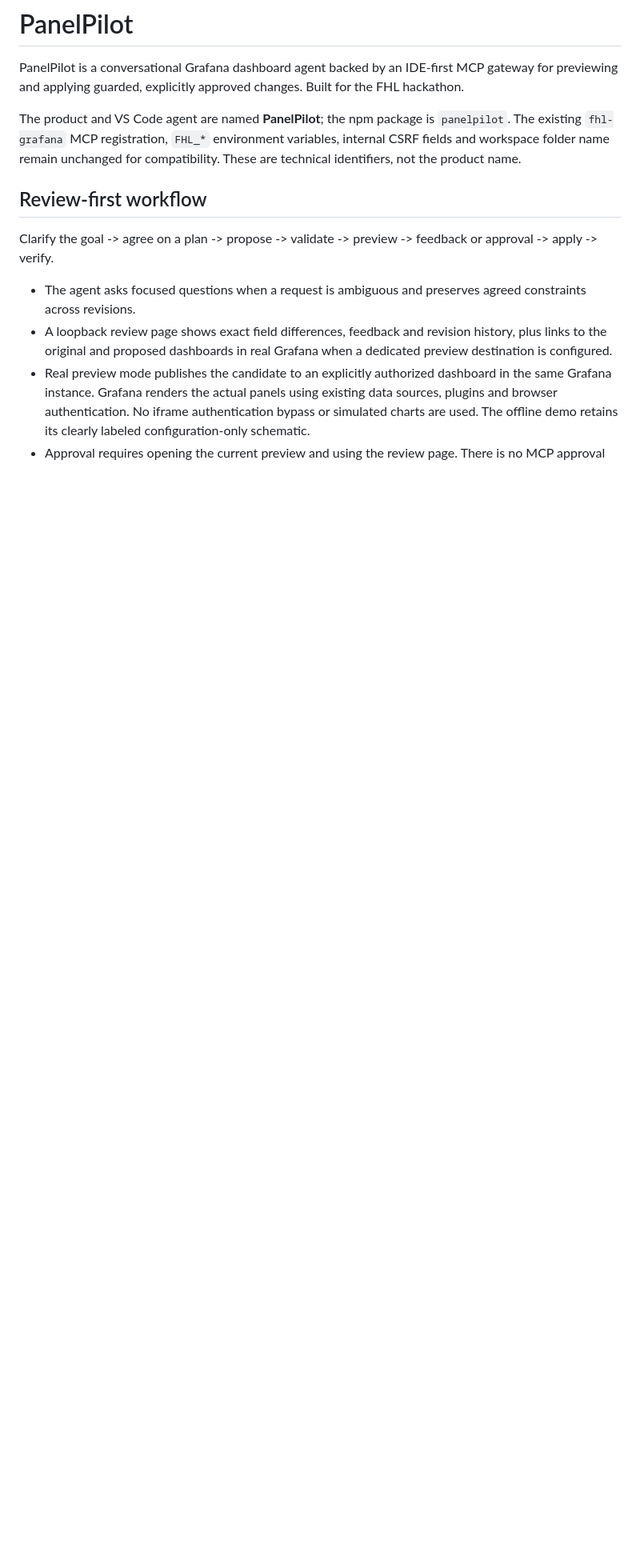
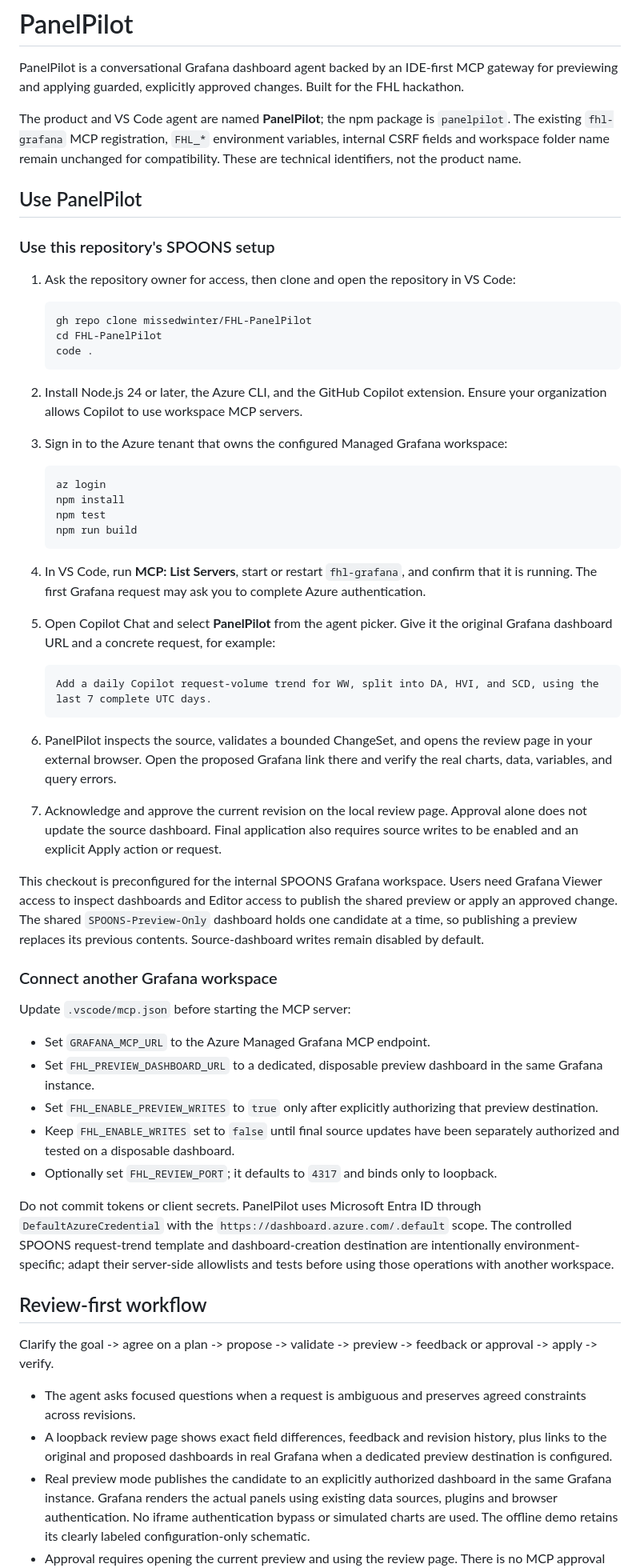
Before and after one commit to azure-yifalu/FHL-PanelPilot, a Markdown page: README.md, the part around the change. Shown at 80% size. Rendered like a GitHub page; blank space fills up the shorter version.

Commit message:
Document PanelPilot onboarding

````diff
--- a/README.md
+++ b/README.md
@@ -3,6 +3,52 @@
 PanelPilot is a conversational Grafana dashboard agent backed by an IDE-first MCP gateway for previewing and applying guarded, explicitly approved changes. Built for the FHL hackathon.
 
 The product and VS Code agent are named **PanelPilot**; the npm package is `panelpilot`. The existing `fhl-grafana` MCP registration, `FHL_*` environment variables, internal CSRF fields and workspace folder name remain unchanged for compatibility. These are technical identifiers, not the product name.
+
+## Use PanelPilot
+
+### Use this repository's SPOONS setup
+
+1. Ask the repository owner for access, then clone and open the repository in VS Code:
+
+	```powershell
+	gh repo clone missedwinter/FHL-PanelPilot
+	cd FHL-PanelPilot
+	code .
+	```
+
+2. Install Node.js 24 or later, the Azure CLI, and the GitHub Copilot extension. Ensure your organization allows Copilot to use workspace MCP servers.
+3. Sign in to the Azure tenant that owns the configured Managed Grafana workspace:
+
+	```powershell
+	az login
+	npm install
+	npm test
+	npm run build
+	```
+
+4. In VS Code, run **MCP: List Servers**, start or restart `fhl-grafana`, and confirm that it is running. The first Grafana request may ask you to complete Azure authentication.
+5. Open Copilot Chat and select **PanelPilot** from the agent picker. Give it the original Grafana dashboard URL and a concrete request, for example:
+
+	```text
+	Add a daily Copilot request-volume trend for WW, split into DA, HVI, and SCD, using the last 7 complete UTC days.
+	```
+
+6. PanelPilot inspects the source, validates a bounded ChangeSet, and opens the review page in your external browser. Open the proposed Grafana link there and verify the real charts, data, variables, and query errors.
+7. Acknowledge and approve the current revision on the local review page. Approval alone does not update the source dashboard. Final application also requires source writes to be enabled and an explicit Apply action or request.
+
+This checkout is preconfigured for the internal SPOONS Grafana workspace. Users need Grafana Viewer access to inspect dashboards and Editor access to publish the shared preview or apply an approved change. The shared `SPOONS-Preview-Only` dashboard holds one candidate at a time, so publishing a preview replaces its previous contents. Source-dashboard writes remain disabled by default.
+
+### Connect another Grafana workspace
+
+Update `.vscode/mcp.json` before starting the MCP server:
+
+- Set `GRAFANA_MCP_URL` to the Azure Managed Grafana MCP endpoint.
+- Set `FHL_PREVIEW_DASHBOARD_URL` to a dedicated, disposable preview dashboard in the same Grafana instance.
+- Set `FHL_ENABLE_PREVIEW_WRITES` to `true` only after explicitly authorizing that preview destination.
+- Keep `FHL_ENABLE_WRITES` set to `false` until final source updates have been separately authorized and tested on a disposable dashboard.
+- Optionally set `FHL_REVIEW_PORT`; it defaults to `4317` and binds only to loopback.
+
+Do not commit tokens or client secrets. PanelPilot uses Microsoft Entra ID through `DefaultAzureCredential` with the `https://dashboard.azure.com/.default` scope. The controlled SPOONS request-trend template and dashboard-creation destination are intentionally environment-specific; adapt their server-side allowlists and tests before using those operations with another workspace.
 
 ## Review-first workflow
 
````
